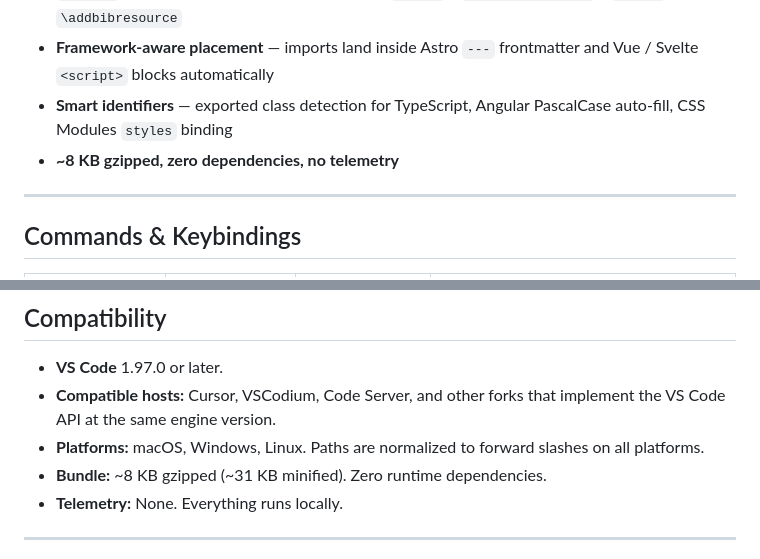
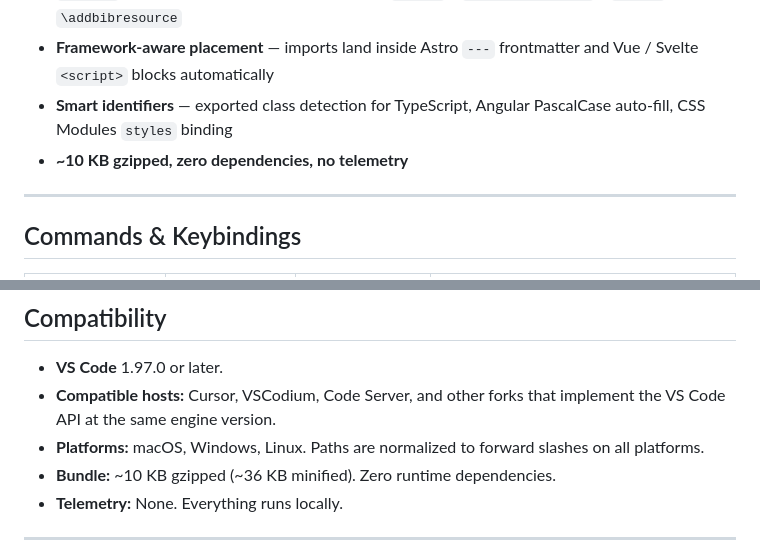
Before and after one commit to ElecTreeFrying/auto-import-relative-path, a Markdown page: README.md, 2 parts joined by grey strips. GitHub-like rendering.

```diff
--- a/README.md
+++ b/README.md
@@ -51,7 +51,7 @@ Drag a file or press a key — the right import lands in your editor. Path, synt
 - **45 configurable import styles** — ES modules, CommonJS, dynamic `import()`, `@use`, `@forward`, `@import`, HTML tags, Markdown syntax, LaTeX `figure` / `\includegraphics` / `\input` / `\addbibresource`
 - **Framework-aware placement** — imports land inside Astro `---` frontmatter and Vue / Svelte `<script>` blocks automatically
 - **Smart identifiers** — exported class detection for TypeScript, Angular PascalCase auto-fill, CSS Modules `styles` binding
-- **~8 KB gzipped, zero dependencies, no telemetry**
+- **~10 KB gzipped, zero dependencies, no telemetry**
 
 ---
 
@@ -620,7 +620,7 @@ See [SPEC — §Path Computation][SPEC-path] for the complete path logic includi
 - **VS Code** 1.97.0 or later.
 - **Compatible hosts:** Cursor, VSCodium, Code Server, and other forks that implement the VS Code API at the same engine version.
 - **Platforms:** macOS, Windows, Linux. Paths are normalized to forward slashes on all platforms.
-- **Bundle:** ~8 KB gzipped (~31 KB minified). Zero runtime dependencies.
+- **Bundle:** ~10 KB gzipped (~36 KB minified). Zero runtime dependencies.
 - **Telemetry:** None. Everything runs locally.
 
 ---
```
Also changed, not shown: CHANGELOG.md (+3 -3 lines), SUPPORT.md (+4 -4 lines).
